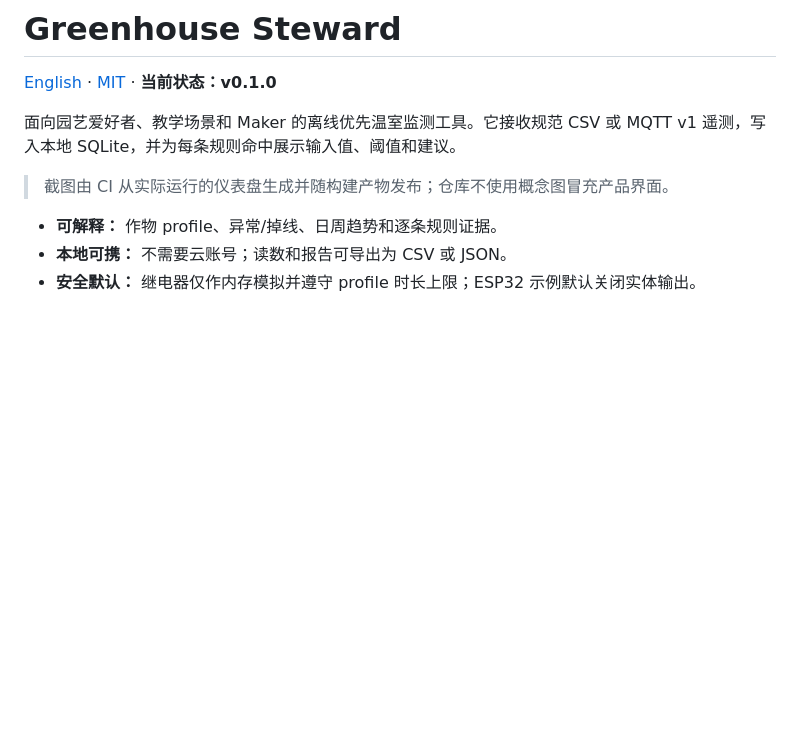
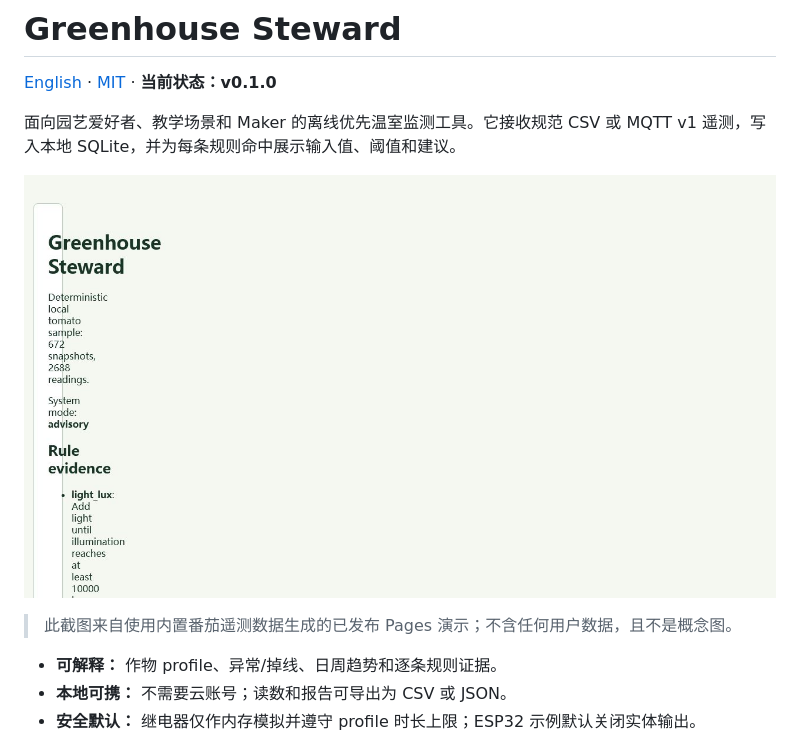
Before and after one commit to KanadeK/greenhouse-steward, a Markdown page: README.zh-CN.md, the part around the change. GitHub-like rendering; pictures changed too: docs/images/pages-demo.png (added); blank space fills up the shorter version.

```diff
--- a/README.zh-CN.md
+++ b/README.zh-CN.md
@@ -4,7 +4,9 @@
 
 面向园艺爱好者、教学场景和 Maker 的离线优先温室监测工具。它接收规范 CSV 或 MQTT v1 遥测，写入本地 SQLite，并为每条规则命中展示输入值、阈值和建议。
 
-> 截图由 CI 从实际运行的仪表盘生成并随构建产物发布；仓库不使用概念图冒充产品界面。
+![由内置番茄遥测数据生成的已发布 Pages 演示](docs/images/pages-demo.png)
+
+> 此截图来自使用内置番茄遥测数据生成的已发布 Pages 演示；不含任何用户数据，且不是概念图。
 
 - **可解释：** 作物 profile、异常/掉线、日周趋势和逐条规则证据。
 - **本地可携：** 不需要云账号；读数和报告可导出为 CSV 或 JSON。
```
Also changed, not shown: README.md (+4 -2 lines), 7 other files.
